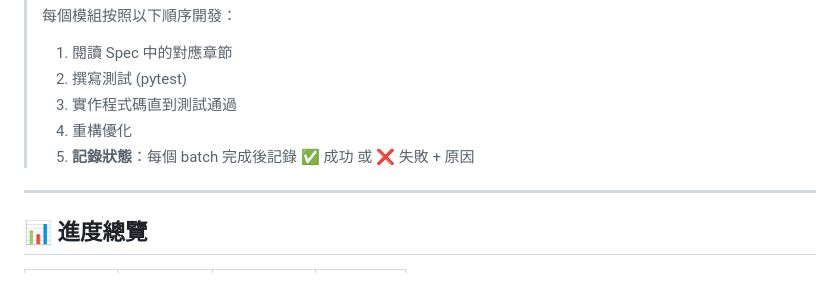
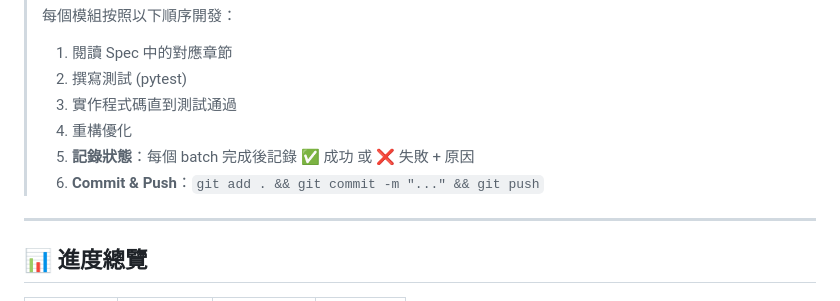
Before and after one commit to abc1199281/repo-lantern, a Markdown page: doc/task.md, the part around the change. Drawn GitHub-style.

Commit message:
docs: Add commit & push requirement to workflow

```diff
--- a/doc/task.md
+++ b/doc/task.md
@@ -8,6 +8,7 @@
 > 3. 實作程式碼直到測試通過
 > 4. 重構優化
 > 5. **記錄狀態**：每個 batch 完成後記錄 ✅ 成功 或 ❌ 失敗 + 原因
+> 6. **Commit & Push**：`git add . && git commit -m "..." && git push`
 
 ---
 
```
